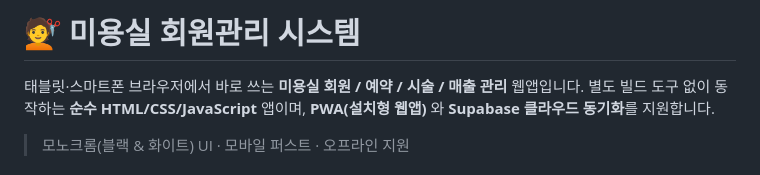
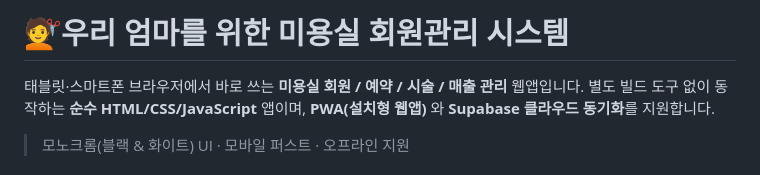
Before and after one commit to wjdtjddns98/hair-salon-manager, a Markdown page: README.md, the part around the change. Drawn GitHub-style.

```diff
--- a/README.md
+++ b/README.md
@@ -1,4 +1,4 @@
-# 💇 미용실 회원관리 시스템
+# 💇우리 엄마를 위한 미용실 회원관리 시스템
 
 태블릿·스마트폰 브라우저에서 바로 쓰는 **미용실 회원 / 예약 / 시술 / 매출 관리** 웹앱입니다.
 별도 빌드 도구 없이 동작하는 **순수 HTML/CSS/JavaScript** 앱이며, **PWA(설치형 웹앱)** 와
```
